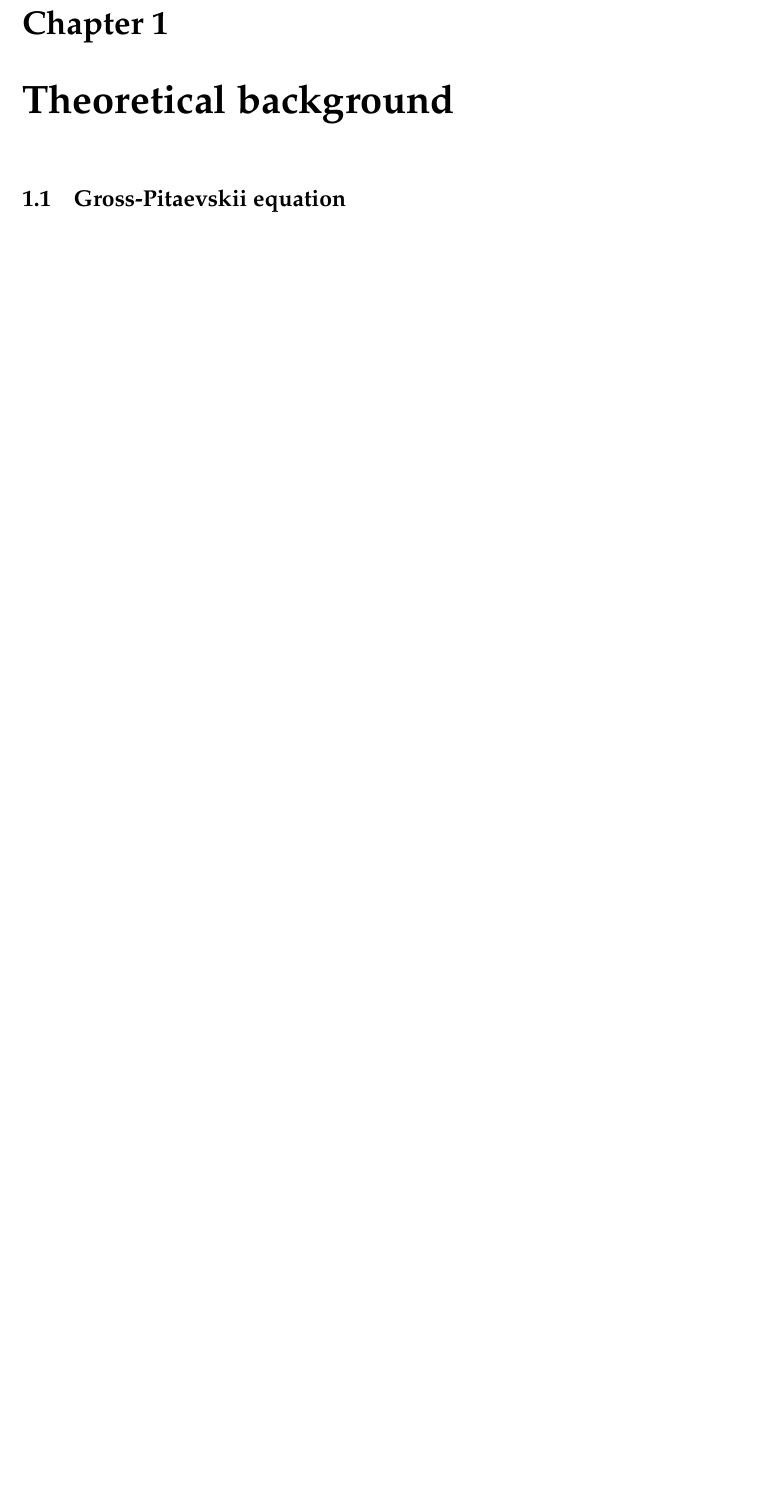
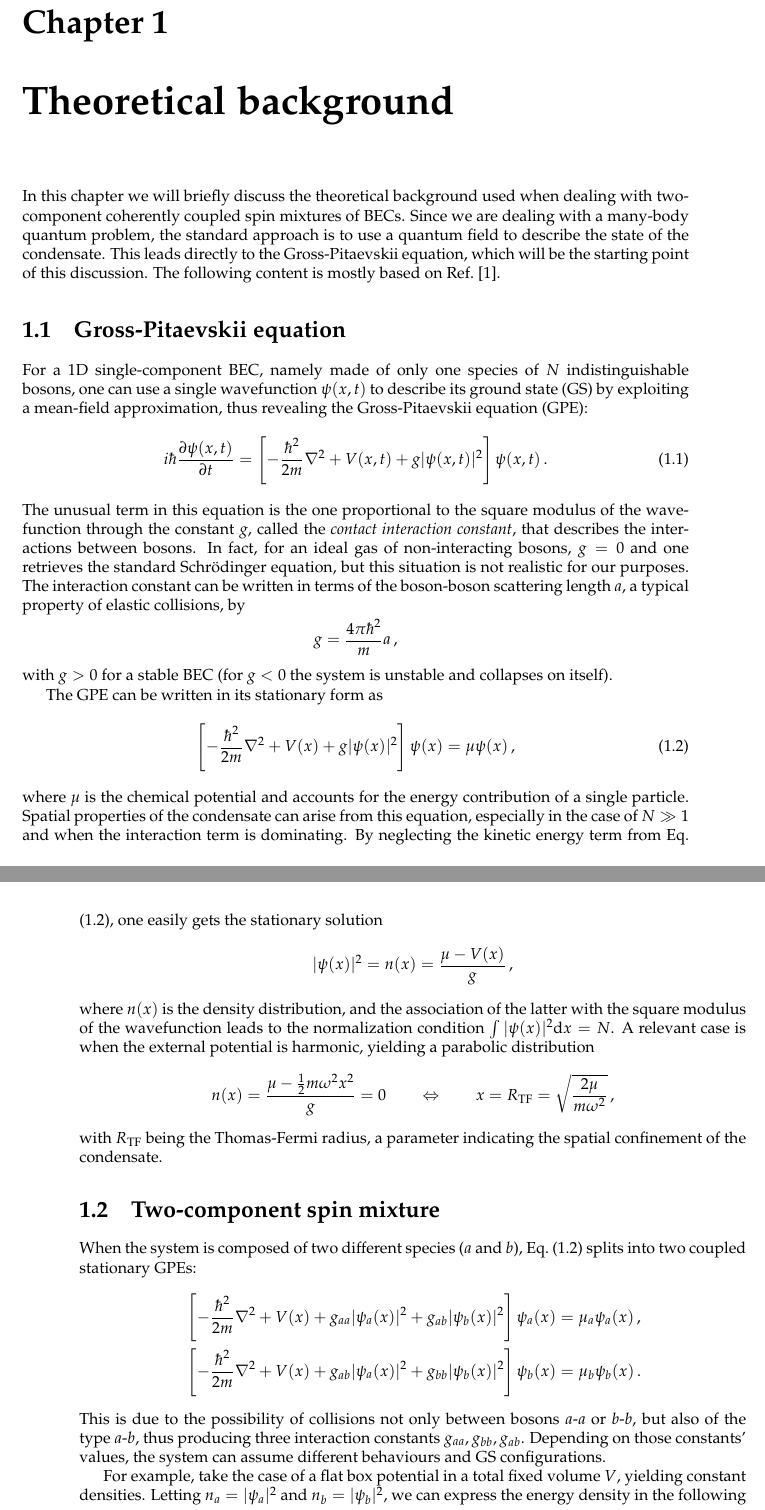
Before and after one commit to giorgiomi/bubbles-ferromagnetic-superfluid, a LaTeX thesis (thesis/main.tex, which reads thesis/chapters/chapter1.tex): part of page 13 of 30 before the commit and two parts of pages 13 and 14 of 32 after it, the two joined at a grey line, cut so that both start at the same text, the shorter picture padded with empty space. Compiled offline with pdfLaTeX.

Commit message:
add a bit of theoretical background

```diff
--- a/thesis/chapters/chapter1.tex
+++ b/thesis/chapters/chapter1.tex
@@ -1,2 +1,46 @@
+In this chapter we will briefly discuss the theoretical background used when dealing with two-component coherently coupled spin mixtures of BECs. Since we are dealing with a many-body quantum problem, the standard approach is to use a quantum field to describe the state of the condensate. This leads directly to the Gross-Pitaevskii equation, which will be the starting point of this discussion. The following content is mostly based on Ref.\ \cite{lamporesi2023twocomponentspinmixtures}.
+
 \section{Gross-Pitaevskii equation}
+For a 1D single-component BEC, namely made of only one species of $N$ indistinguishable bosons, one can use a single wavefunction $\psi(x,t)$ to describe its ground state (GS) by exploiting a mean-field approximation, thus revealing the Gross-Pitaevskii equation (GPE):
+\begin{equation}
+    i\hbar \pdv{\psi(x,t)}{t} = \left[
+        -\frac{\hbar^2}{2m}\nabla^2 + V(x,t) + g|\psi(x,t)|^2
+    \right] \psi(x,t)\, .
+\end{equation}
+The unusual term in this equation is the one proportional to the square modulus of the wavefunction through the constant $g$, called the \textit{contact interaction constant}, that describes the interactions between bosons. In fact, for an ideal gas of non-interacting bosons, $g = 0$ and one retrieves the standard Schrödinger equation, but this situation is not realistic for our purposes. The interaction constant can be written in terms of the boson-boson scattering length $a$, a typical property of elastic collisions, by
+\[
+    g = \frac{4\pi\hbar^2}{m}a\, ,
+\]
+with $g > 0$ for a stable BEC (for $g < 0$ the system is unstable and collapses on itself).
 
+The GPE can be written in its stationary form as
+\begin{equation}
+    \left[
+        -\frac{\hbar^2}{2m}\nabla^2 + V(x) + g|\psi(x)|^2
+    \right] \psi(x) = \mu \psi(x)\, ,
+    \label{eq:GPE_stat}
+\end{equation}
+where $\mu$ is the chemical potential and accounts for the energy contribution of a single particle. Spatial properties of the condensate can arise from this equation, especially in the case of $N \gg 1$ and when the interaction term is dominating. By neglecting the kinetic energy term from Eq.\ \eqref{eq:GPE_stat}, one easily gets the stationary solution
+\[
+    |\psi(x)|^2 = n(x) = \frac{\mu - V(x)}{g}\, ,
+\]
+where $n(x)$ is the density distribution, and the association of the latter with the square modulus of the wavefunction leads to the normalization condition $\int |\psi(x)|^2 \dd x = N$. A relevant case is when the external potential is harmonic, yielding a parabolic distribution
+\begin{equation*}
+    n(x) = \frac{\mu - \frac{1}{2}m\omega^2x^2}{g} = 0 \qquad
+    \Leftrightarrow \qquad
+    x = R_{\rm TF} = \sqrt{\frac{2\mu}{m\omega^2}}\, ,
+\end{equation*}
+with $R_{\rm TF}$ being the Thomas-Fermi radius, a parameter indicating the spatial confinement of the condensate.
+
+\section{Two-component spin mixture}
+When the system is composed of two different species ($a$ and $b$), Eq.\ \eqref{eq:GPE_stat} splits into two coupled stationary GPEs:
+\begin{align*}
+    &\left[ -\frac{\hbar^2}{2m}\nabla^2 + V(x) + g_{aa}|\psi_a(x)|^2 + g_{ab}|\psi_b(x)|^2
+    \right] \psi_a(x) = \mu_a \psi_a(x)\, , \\
+    &\left[ -\frac{\hbar^2}{2m}\nabla^2 + V(x) + g_{ab}|\psi_a(x)|^2 + g_{bb}|\psi_b(x)|^2
+    \right] \psi_b(x) = \mu_b \psi_b(x)\, .
+\end{align*}
+This is due to the possibility of collisions not only between bosons $a$-$a$ or $b$-$b$, but also of the type $a$-$b$, thus producing three interaction constants $g_{aa}, g_{bb}, g_{ab}$. Depending on those constants' values, the system can assume different behaviours and GS configurations.
+
+For example, take the case of a flat box potential in a total fixed volume $V$, yielding constant densities. Letting $n_a = |\psi_a|^2$ and $n_b = |\psi_b|^2$, we can express the energy density in the following way:
+\begin{equation*}
```
Also changed, not shown: thesis/main.pdf, thesis/chapters/chapter1.tex (27 more changed lines).
